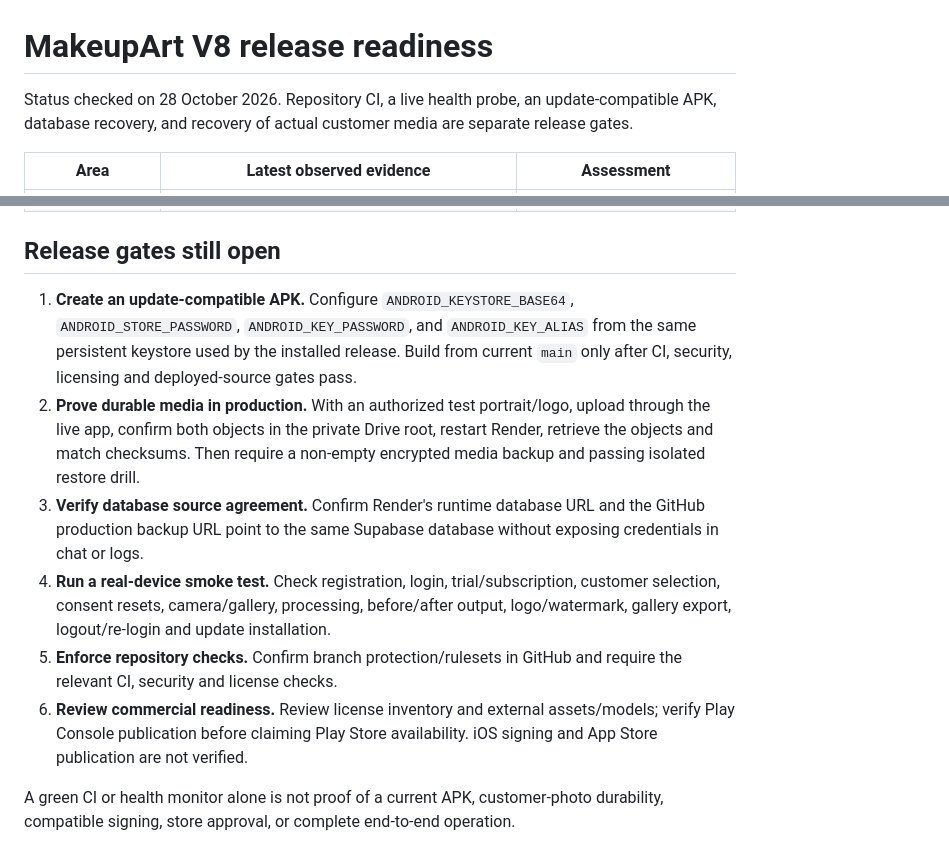
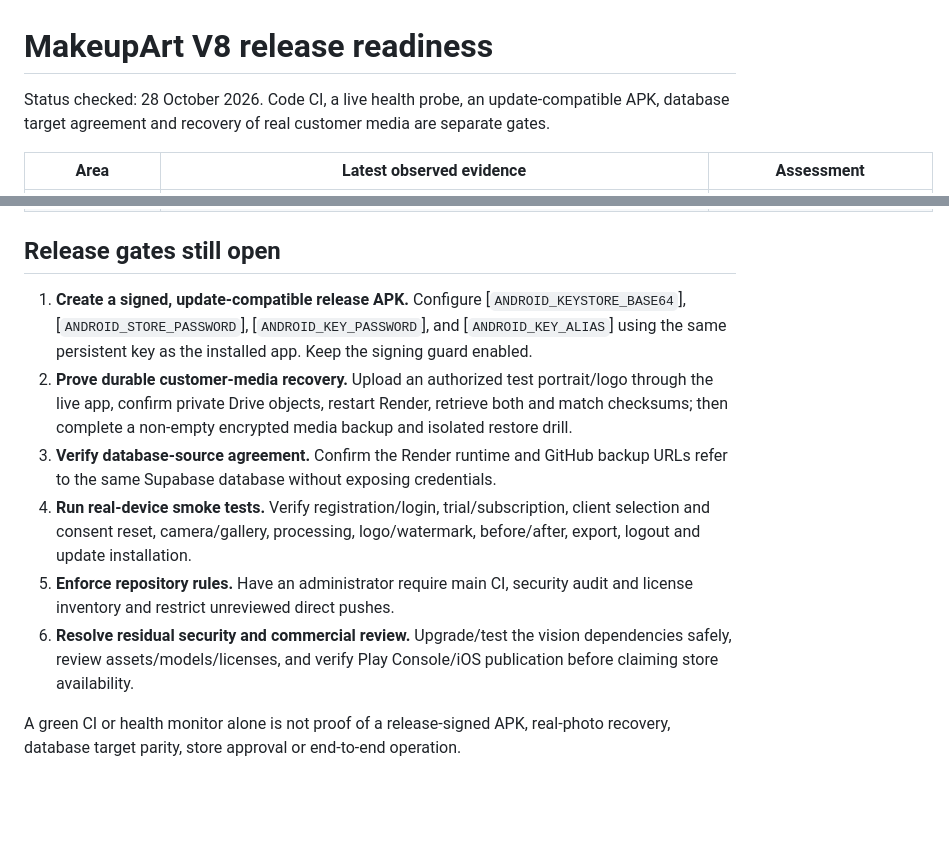
Before and after one commit to mipox331-netizen/makeupart-v8, a Markdown page: docs/RELEASE_READINESS.md, 2 parts joined by grey strips. GitHub-like rendering; blank space fills up the shorter version.

Commit message:
docs: update release readiness after current main verification

```diff
--- a/docs/RELEASE_READINESS.md
+++ b/docs/RELEASE_READINESS.md
@@ -1,6 +1,6 @@
 # MakeupArt V8 release readiness
 
-Status checked on 28 October 2026. Repository CI, a live health probe, an update-compatible APK, database recovery, and recovery of actual customer media are separate release gates.
+Status checked: 28 October 2026. Code CI, a live health probe, an update-compatible APK, database target agreement and recovery of real customer media are separate gates.
 
 | Area | Latest observed evidence | Assessment |
 |---|---|---|
@@ -17,11 +19,11 @@ Status checked on 28 October 2026. Repository CI, a live health probe, an update
 
 ## Release gates still open
 
-1. **Create an update-compatible APK.** Configure `ANDROID_KEYSTORE_BASE64`, `ANDROID_STORE_PASSWORD`, `ANDROID_KEY_PASSWORD`, and `ANDROID_KEY_ALIAS` from the same persistent keystore used by the installed release. Build from current `main` only after CI, security, licensing and deployed-source gates pass.
-2. **Prove durable media in production.** With an authorized test portrait/logo, upload through the live app, confirm both objects in the private Drive root, restart Render, retrieve the objects and match checksums. Then require a non-empty encrypted media backup and passing isolated restore drill.
-3. **Verify database source agreement.** Confirm Render's runtime database URL and the GitHub production backup URL point to the same Supabase database without exposing credentials in chat or logs.
-4. **Run a real-device smoke test.** Check registration, login, trial/subscription, customer selection, consent resets, camera/gallery, processing, before/after output, logo/watermark, gallery export, logout/re-login and update installation.
-5. **Enforce repository checks.** Confirm branch protection/rulesets in GitHub and require the relevant CI, security and license checks.
-6. **Review commercial readiness.** Review license inventory and external assets/models; verify Play Console publication before claiming Play Store availability. iOS signing and App Store publication are not verified.
+1. **Create a signed, update-compatible release APK.** Configure [`ANDROID_KEYSTORE_BASE64`], [`ANDROID_STORE_PASSWORD`], [`ANDROID_KEY_PASSWORD`], and [`ANDROID_KEY_ALIAS`] using the same persistent key as the installed app. Keep the signing guard enabled.
+2. **Prove durable customer-media recovery.** Upload an authorized test portrait/logo through the live app, confirm private Drive objects, restart Render, retrieve both and match checksums; then complete a non-empty encrypted media backup and isolated restore drill.
+3. **Verify database-source agreement.** Confirm the Render runtime and GitHub backup URLs refer to the same Supabase database without exposing credentials.
+4. **Run real-device smoke tests.** Verify registration/login, trial/subscription, client selection and consent reset, camera/gallery, processing, logo/watermark, before/after, export, logout and update installation.
+5. **Enforce repository rules.** Have an administrator require main CI, security audit and license inventory and restrict unreviewed direct pushes.
+6. **Resolve residual security and commercial review.** Upgrade/test the vision dependencies safely, review assets/models/licenses, and verify Play Console/iOS publication before claiming store availability.
 
-A green CI or health monitor alone is not proof of a current APK, customer-photo durability, compatible signing, store approval, or complete end-to-end operation.
+A green CI or health monitor alone is not proof of a release-signed APK, real-photo recovery, database target parity, store approval or end-to-end operation.
```
Also changed, not shown: other parts of docs/RELEASE_READINESS.md (+12 -10 lines).
